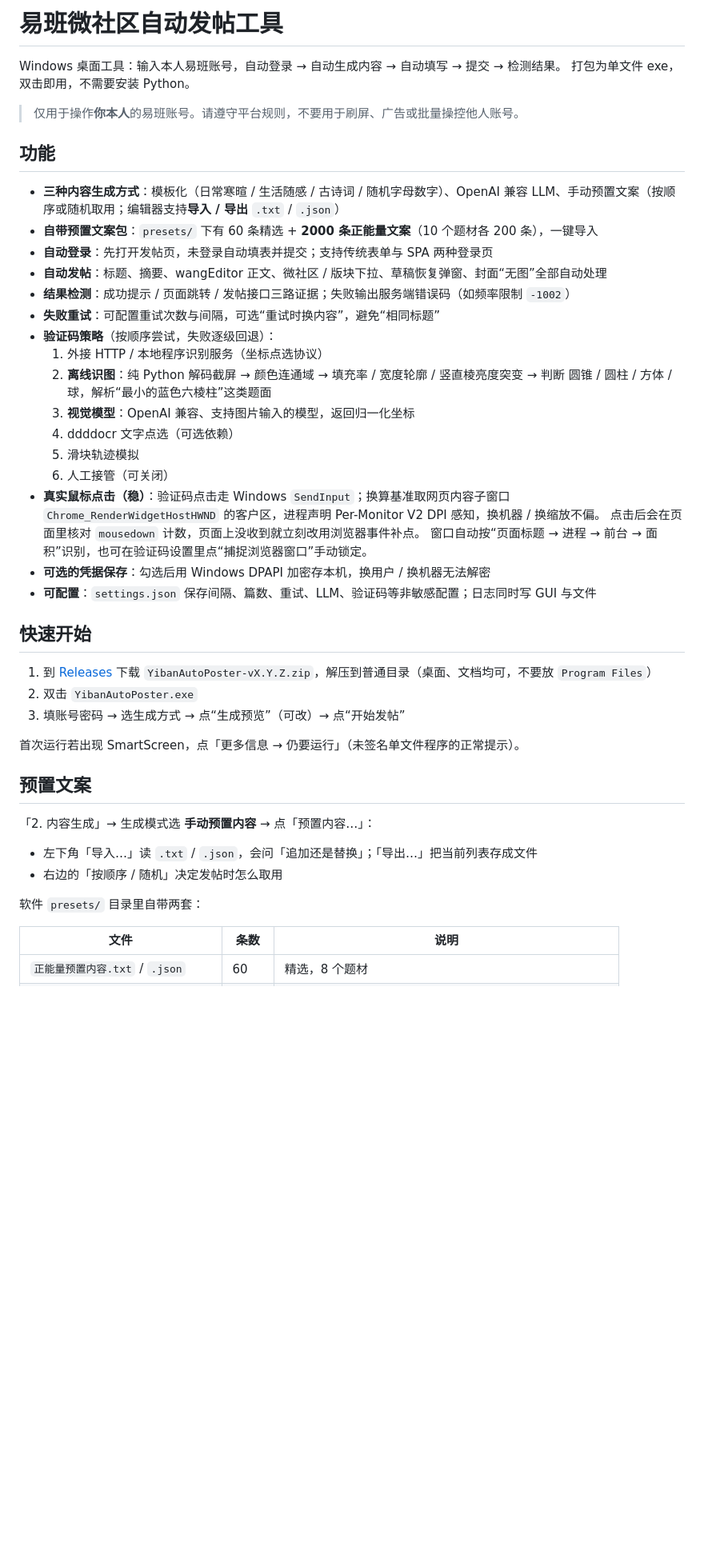
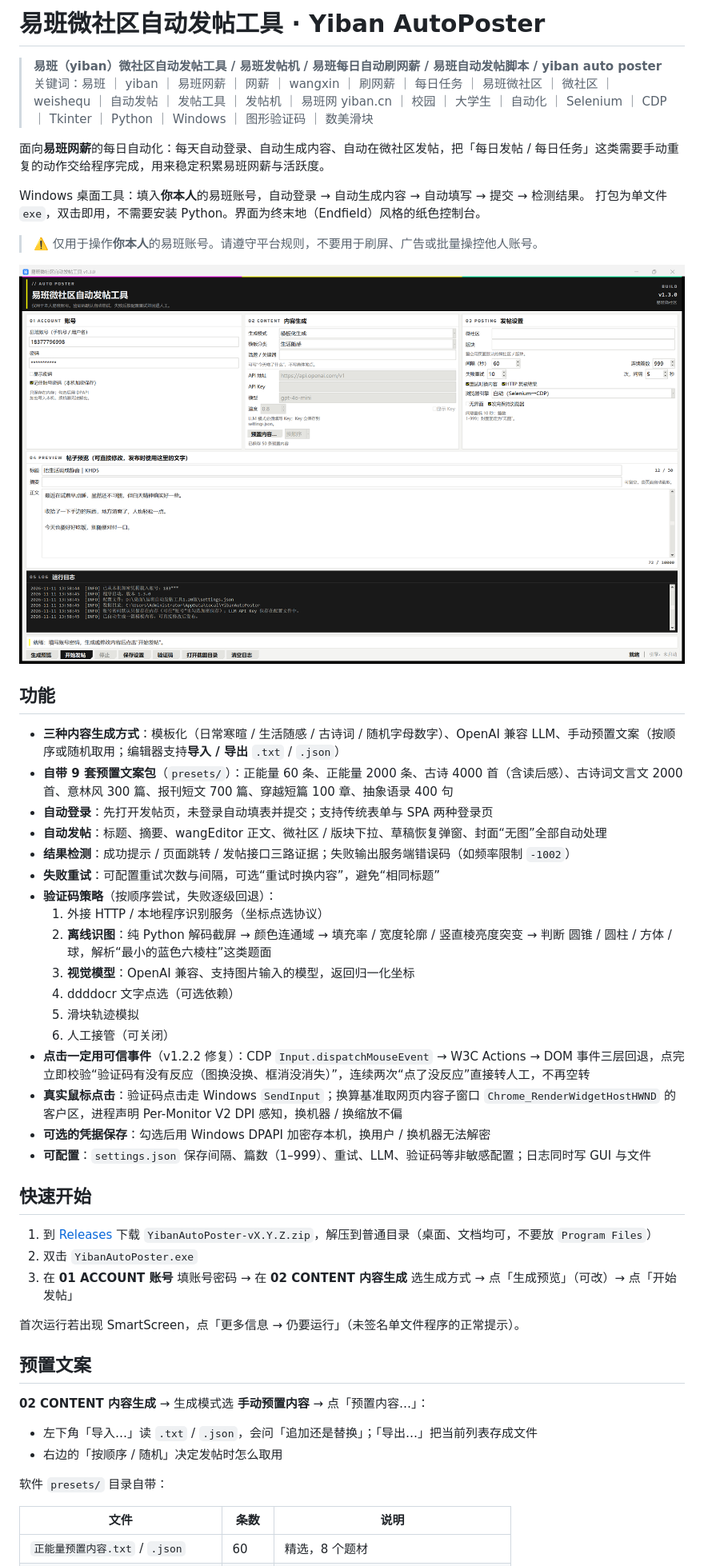
Before and after one commit to chapwpzip/yiban, a Markdown page: README.md, the part around one of its changes. Shown at 80% size. GitHub-like rendering; pictures changed too: docs/screenshot-v1.3.0.png (added); blank space fills up the shorter version.

Commit message:
v1.3.0：终末地风格界面重做 + 搜索关键词优化
· 界面按 Endfield 风格重做（纸色面板、切角按钮、单一强调色、深色命令栏与日志区）
· 新增 yiban_auto/efui.py 自绘部件
· README 增加中文/拼音关键词，便于搜索到本项目

```diff
--- a/README.md
+++ b/README.md
@@ -1,14 +1,21 @@
-# 易班微社区自动发帖工具
+# 易班微社区自动发帖工具 · Yiban AutoPoster
 
-Windows 桌面工具：输入本人易班账号，自动登录 → 自动生成内容 → 自动填写 → 提交 → 检测结果。
-打包为单文件 exe，双击即用，不需要安装 Python。
+> **易班（yiban）微社区自动发帖工具 / 易班发帖机 / 易班每日自动刷网薪 / 易班自动发帖脚本 / yiban auto poster**
+> 关键词：易班 ｜ yiban ｜ 易班网薪 ｜ 网薪 ｜ wangxin ｜ 刷网薪 ｜ 每日任务 ｜ 易班微社区 ｜ 微社区 ｜ weishequ ｜ 自动发帖 ｜ 发帖工具 ｜ 发帖机 ｜ 易班网 yiban.cn ｜ 校园 ｜ 大学生 ｜ 自动化 ｜ Selenium ｜ CDP ｜ Tkinter ｜ Python ｜ Windows ｜ 图形验证码 ｜ 数美滑块
 
-> 仅用于操作**你本人**的易班账号。请遵守平台规则，不要用于刷屏、广告或批量操控他人账号。
+面向**易班网薪**的每日自动化：每天自动登录、自动生成内容、自动在微社区发帖，把「每日发帖 / 每日任务」这类需要手动重复的动作交给程序完成，用来稳定积累易班网薪与活跃度。
+
+Windows 桌面工具：填入**你本人**的易班账号，自动登录 → 自动生成内容 → 自动填写 → 提交 → 检测结果。
+打包为单文件 `exe`，双击即用，不需要安装 Python。界面为终末地（Endfield）风格的纸色控制台。
+
+> ⚠️ 仅用于操作**你本人**的易班账号。请遵守平台规则，不要用于刷屏、广告或批量操控他人账号。
+
+![界面截图](docs/screenshot-v1.3.0.png)
 
 ## 功能
 
 - **三种内容生成方式**：模板化（日常寒暄 / 生活随感 / 古诗词 / 随机字母数字）、OpenAI 兼容 LLM、手动预置文案（按顺序或随机取用；编辑器支持**导入 / 导出** `.txt` / `.json`）
-- **自带预置文案包**：`presets/` 下有 60 条精选 + **2000 条正能量文案**（10 个题材各 200 条），一键导入
+- **自带 9 套预置文案包**（`presets/`）：正能量 60 条、正能量 2000 条、古诗 4000 首（含读后感）、古诗词文言文 2000 首、意林风 300 篇、报刊短文 700 篇、穿越短篇 100 章、抽象语录 400 句
 - **自动登录**：先打开发帖页，未登录自动填表并提交；支持传统表单与 SPA 两种登录页
 - **自动发帖**：标题、摘要、wangEditor 正文、微社区 / 版块下拉、草稿恢复弹窗、封面“无图”全部自动处理
 - **结果检测**：成功提示 / 页面跳转 / 发帖接口三路证据；失败输出服务端错误码（如频率限制 `-1002`）
@@ -20,29 +27,27 @@ Windows 桌面工具：输入本人易班账号，自动登录 → 自动生成
   4. ddddocr 文字点选（可选依赖）
   5. 滑块轨迹模拟
   6. 人工接管（可关闭）
-- **真实鼠标点击（稳）**：验证码点击走 Windows `SendInput`；换算基准取网页内容子窗口
-  `Chrome_RenderWidgetHostHWND` 的客户区，进程声明 Per-Monitor V2 DPI 感知，换机器 / 换缩放不偏。
-  点击后会在页面里核对 `mousedown` 计数，页面上没收到就立刻改用浏览器事件补点。
-  窗口自动按“页面标题 → 进程 → 前台 → 面积”识别，也可在验证码设置里点“捕捉浏览器窗口”手动锁定。
+- **点击一定用可信事件**（v1.2.2 修复）：CDP `Input.dispatchMouseEvent` → W3C Actions → DOM 事件三层回退，点完立即校验“验证码有没有反应（图换没换、框消没消失）”，连续两次“点了没反应”直接转人工，不再空转
+- **真实鼠标点击**：验证码点击走 Windows `SendInput`；换算基准取网页内容子窗口 `Chrome_RenderWidgetHostHWND` 的客户区，进程声明 Per-Monitor V2 DPI 感知，换机器 / 换缩放不偏
 - **可选的凭据保存**：勾选后用 Windows DPAPI 加密存本机，换用户 / 换机器无法解密
-- **可配置**：`settings.json` 保存间隔、篇数、重试、LLM、验证码等非敏感配置；日志同时写 GUI 与文件
+- **可配置**：`settings.json` 保存间隔、篇数（1–999）、重试、LLM、验证码等非敏感配置；日志同时写 GUI 与文件
 
 ## 快速开始
 
 1. 到 [Releases](../../releases) 下载 `YibanAutoPoster-vX.Y.Z.zip`，解压到普通目录（桌面、文档均可，不要放 `Program Files`）
 2. 双击 `YibanAutoPoster.exe`
-3. 填账号密码 → 选生成方式 → 点“生成预览”（可改）→ 点“开始发帖”
+3. 在 **01 ACCOUNT 账号** 填账号密码 → 在 **02 CONTENT 内容生成** 选生成方式 → 点「生成预览」（可改）→ 点「开始发帖」
 
 首次运行若出现 SmartScreen，点「更多信息 → 仍要运行」（未签名单文件程序的正常提示）。
 
 ## 预置文案
 
-「2. 内容生成」→ 生成模式选 **手动预置内容** → 点「预置内容…」：
+**02 CONTENT 内容生成** → 生成模式选 **手动预置内容** → 点「预置内容…」：
 
 - 左下角「导入…」读 `.txt` / `.json`，会问「追加还是替换」；「导出…」把当前列表存成文件
 - 右边的「按顺序 / 随机」决定发帖时怎么取用
 
-软件 `presets/` 目录里自带两套：
+软件 `presets/` 目录自带：
 
 | 文件 | 条数 | 说明 |
 |---|---|---|
```
Also changed, not shown: other parts of README.md (+19 -8 lines), 18 other files.
